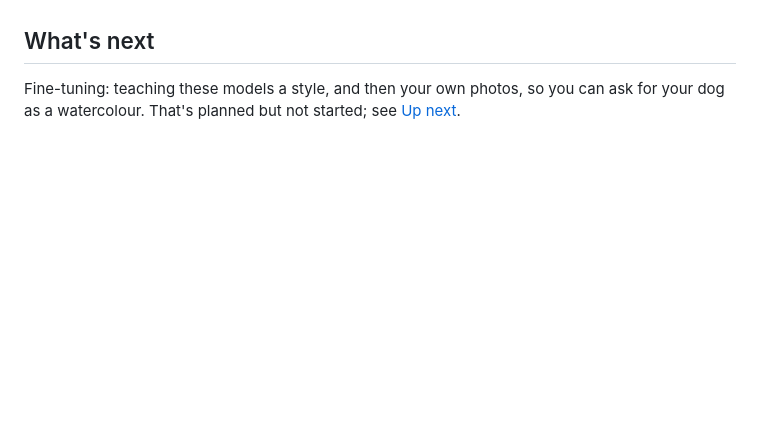
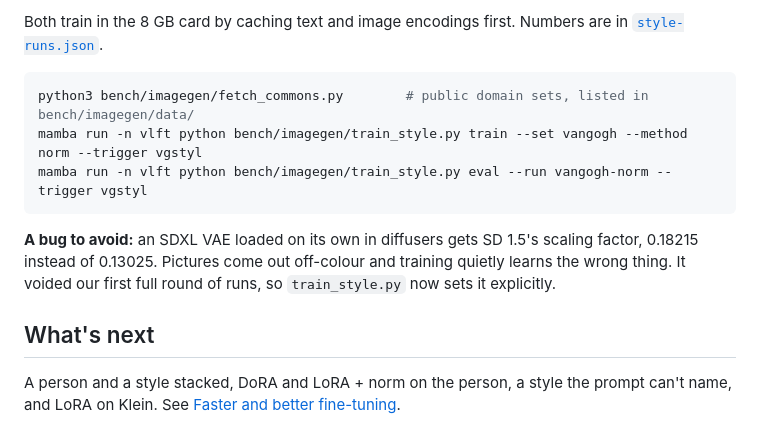
Before and after one commit to ricardodeazambuja/8gb-vram-ai-agent-adventures, a Markdown page: docs/image-generation.md, the part around one of its changes. Drawn GitHub-style; blank space fills up the shorter version.

````diff
--- a/docs/image-generation.md
+++ b/docs/image-generation.md
@@ -75,4 +111,17 @@ All the downloads are pinned and sha256-checked, and their audits are in
+Both train in the 8 GB card by caching text and image encodings first. Numbers are in
+[`style-runs.json`](../bench/imagegen/results/style-runs.json).
+
+```bash
+python3 bench/imagegen/fetch_commons.py        # public domain sets, listed in bench/imagegen/data/
+mamba run -n vlft python bench/imagegen/train_style.py train --set vangogh --method norm --trigger vgstyl
+mamba run -n vlft python bench/imagegen/train_style.py eval --run vangogh-norm --trigger vgstyl
+```
+
+**A bug to avoid:** an SDXL VAE loaded on its own in diffusers gets SD 1.5's scaling factor, 0.18215
+instead of 0.13025. Pictures come out off-colour and training quietly learns the wrong thing. It voided
+our first full round of runs, so `train_style.py` now sets it explicitly.
+
 ## What's next
 
-Fine-tuning: teaching these models a style, and then your own photos, so you can ask for your dog
-as a watercolour. That's planned but not started; see [Up next](up-next.md#️-image-generation).
+A person and a style stacked, DoRA and LoRA + norm on the person, a style the prompt can't name, and
+LoRA on Klein. See [Faster and better fine-tuning](up-next.md#faster-and-better-fine-tuning).
````
Also changed, not shown: other parts of docs/image-generation.md (+36 -0 lines), README.md (+1 -1 lines), docs/up-next.md (+11 -7 lines), docs/image-style-samples.jpg (added), 7 other files.
